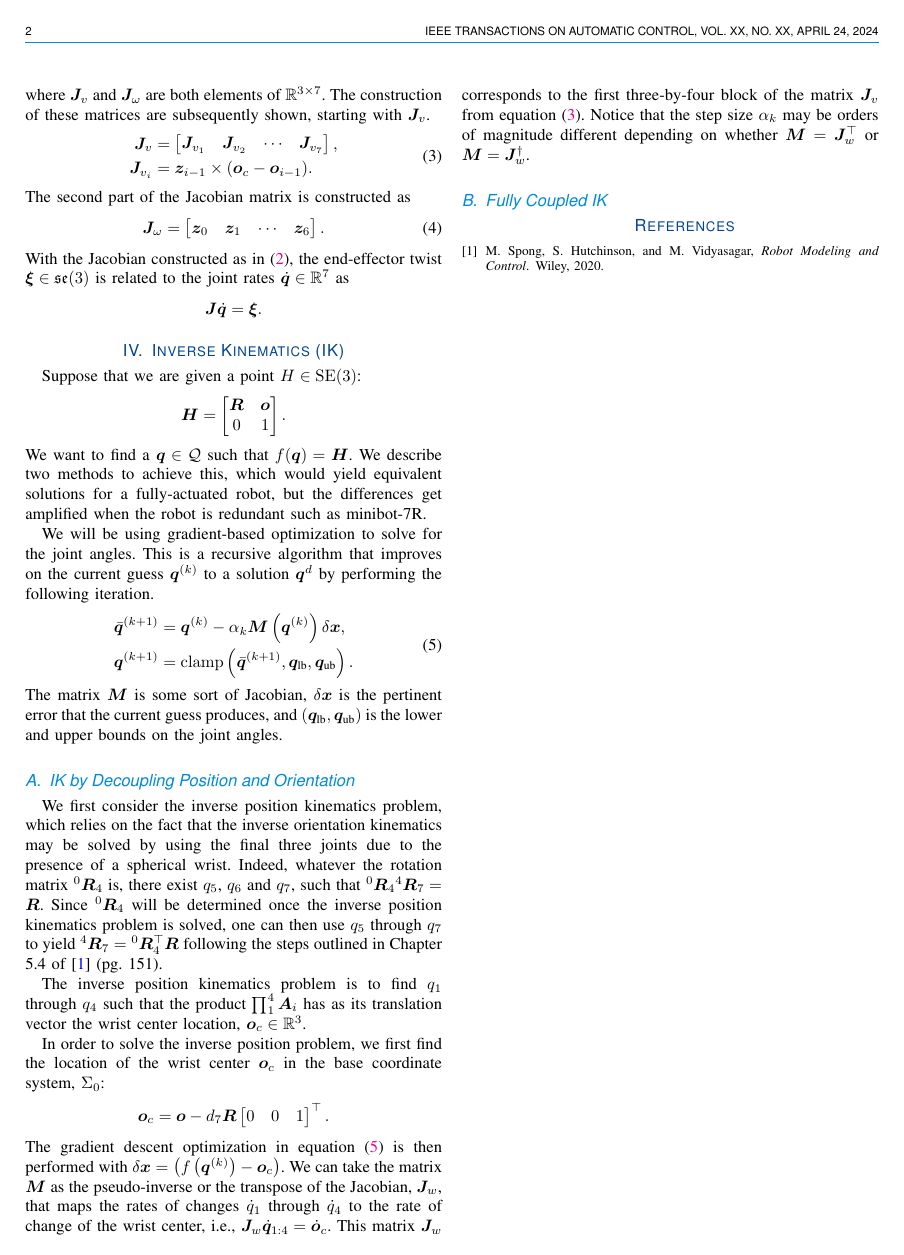
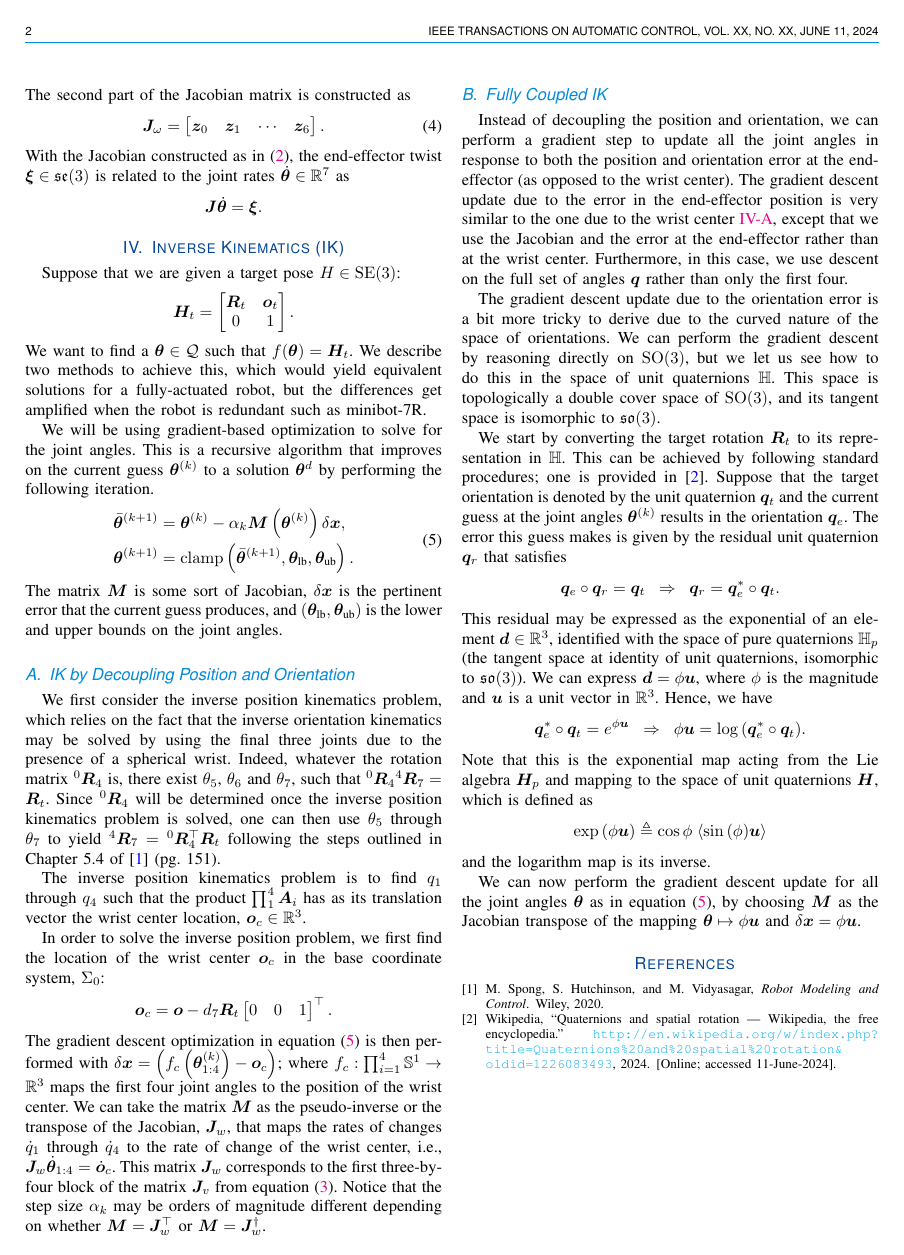
Before and after one commit to RobotControlLab/minibot, a LaTeX paper (TeX/root.tex, which reads TeX/bib/references.bib, TeX/contents/inversekin.tex, TeX/contents/velocity.tex): page 2 of 2. The pictures show the PDF file TeX/root.pdf that the author committed with the source.

Commit message:
inverse kinematics using quaternion

```diff
--- a/TeX/bib/references.bib
+++ b/TeX/bib/references.bib
@@ -825,3 +825,11 @@ keywords = {Rating, Overhead lines, Forecast, Smart grid},
     url = {https://youtu.be/S9F0jz4eqNY?si=0ZHaIQg_vOa6v88},
     urldate = {2023-10-18}
 }
+
+@misc{quaternion,
+   author = "Wikipedia",
+   title = "{Quaternions and spatial rotation} --- {W}ikipedia{,} The Free Encyclopedia",
+   year = "2024",
+   howpublished = {\url{http://en.wikipedia.org/w/index.php?title=Quaternions\%20and\%20spatial\%20rotation&oldid=1226083493}},
+   note = "[Online; accessed 11-June-2024]"
+ }
--- a/TeX/contents/inversekin.tex
+++ b/TeX/contents/inversekin.tex
@@ -1,28 +1,28 @@
 \section{Inverse Kinematics (IK)}
 \label{sec:inversekin}
-
-Suppose that we are given a point $H \in \SEthree$:
-\[ \bm{H} = \bmat{\bm{R} & \bm{o} \\ 0 & 1}. \]
-We want to find a $\bm{q} \in \mc{Q}$ such that $f(\bm{q}) = \bm{H}$. We
+%
+Suppose that we are given a target pose $H \in \SEthree$:
+\[ \bm{H}_t = \bmat{\bm{R}_t & \bm{o}_t \\ 0 & 1}. \]
+We want to find a $\bm{\theta} \in \mc{Q}$ such that $f(\bm{\theta}) = \bm{H}_t$. We
 describe two methods to achieve this, which would yield equivalent solutions for
 a fully-actuated robot, but the differences get amplified when the robot is
 redundant such as minibot-7R.
 
 We will be using gradient-based optimization to solve for the joint angles. This
-is a recursive algorithm that improves on the current guess $\bm{q}^{(k)}$ to
-a solution $\bm{q}^d$ by performing the following iteration.
+is a recursive algorithm that improves on the current guess $\bm{\theta}^{(k)}$
+to a solution $\bm{\theta}^d$ by performing the following iteration.
 %
 \begin{align}
   \begin{split}
-  \bar{\bm{q}}^{(k+1)} &= \bm{q}^{(k)} - \alpha_k \bm{M}\left(\bm{q}^{(k)}\right)\delta \bm{x}, \\
-  \bm{q}^{(k+1)} &= \operatorname{clamp}\left(\bar{\bm{q}}^{(k+1)}, \bm{q}_{\text{lb}}, \bm{q}_{\text{ub}} \right).
+  \bar{\bm{\theta}}^{(k+1)} &= \bm{\theta}^{(k)} - \alpha_k \bm{M}\left(\bm{\theta}^{(k)}\right)\delta \bm{x}, \\
+  \bm{\theta}^{(k+1)} &= \operatorname{clamp}\left(\bar{\bm{\theta}}^{(k+1)}, \bm{\theta}_{\text{lb}}, \bm{\theta}_{\text{ub}} \right).
   \end{split}
   \label{eq:gd}
 \end{align}
 %
 The matrix $\bm{M}$ is some sort of Jacobian, $\delta \bm{x}$ is the pertinent
-error that the current guess produces, and $(\bm{q}_{\text{lb}},
-\bm{q}_{\text{ub}})$ is the lower and upper bounds on the joint angles.
+error that the current guess produces, and $(\bm{\theta}_{\text{lb}},
+\bm{\theta}_{\text{ub}})$ is the lower and upper bounds on the joint angles.
 
 \subsection{IK by Decoupling Position and Orientation}
 \label{ssec:ik_decoupling}
@@ -31,11 +31,12 @@ We first consider the inverse position kinematics problem,
 which relies on the fact that the inverse orientation kinematics may be solved
 by using the final three joints due to the presence of a spherical wrist.
 Indeed, whatever the
-rotation matrix $^0\bm{R}_4$ is, there exist $q_5$, $q_6$ and $q_7$, such that
-${}^0\bm{R}_4 {}^4\bm{R}_7 = \bm{R}$. Since ${}^0\bm{R}_4$ will be determined
-once the inverse position kinematics problem is solved, one can then use $q_5$
-through $q_7$ to yield ${}^4\bm{R}_7 = {}^0\bm{R}_4^\top\bm{R}$ following the
-steps outlined in Chapter 5.4 of~\cite{spong2020robot} (pg. 151).
+rotation matrix $^0\bm{R}_4$ is, there exist $\theta_5$, $\theta_6$ and
+$\theta_7$, such that ${}^0\bm{R}_4 {}^4\bm{R}_7 = \bm{R}_t$. Since
+${}^0\bm{R}_4$ will be determined once the inverse position kinematics problem
+is solved, one can then use $\theta_5$ through $\theta_7$ to yield ${}^4\bm{R}_7
+= {}^0\bm{R}_4^\top\bm{R}_t$ following the steps outlined in Chapter 5.4
+of~\cite{spong2020robot} (pg. 151).
 
 The inverse position kinematics problem is to find $q_1$ through $q_4$ such
 that the product $\prod_1^4 \bm{A}_i$ has as its translation vector the wrist
@@ -43,15 +44,17 @@ center location, $\bm{o}_c \in \mathbb{R}^3$.
 
 In order to solve the inverse position problem, we first find the location of
 the wrist center $\bm{o}_c$ in the base coordinate system,
-$\Sigma_0$: \[ \bm{o}_c = \bm{o} - d_7 \bm{R} \bmat{0 & 0 & 1}^\top. \]
+$\Sigma_0$: \[ \bm{o}_c = \bm{o} - d_7 \bm{R}_t \bmat{0 & 0 & 1}^\top. \]
 %
 The gradient descent optimization in equation~\eqref{eq:gd} is then performed
-with $\delta \bm{x} = \left(f\left(\bm{q}^{(k)}\right) - \bm{o}_c \right)$.
-We can take the matrix $\bm{M}$ as the pseudo-inverse or the transpose
-of the Jacobian, $\bm{J}_w$, that maps the rates of changes $\dot{q}_1$ through
-$\dot{q}_4$ to the rate of change of the wrist center, i.e., $\bm{J}_w
-\dot{\bm{q}}_{1:4} = \dot{\bm{o}}_c$. This matrix $\bm{J}_w$ corresponds to the
-first three-by-four block of the matrix $\bm{J}_v$ from equation~\eqref{eq:jac_v}.
+with $\delta \bm{x} = \left(f_c\left(\bm{\theta}_{1:4}^{(k)}\right) - \bm{o}_c
+\right)$; where $f_c: \prod_{i=1}^4 \mathbb{S}^1 \rightarrow \mathbb{R}^3$ maps
+the first four joint angles to the position of the wrist center. We can take the
+matrix $\bm{M}$ as the pseudo-inverse or the transpose of the Jacobian,
+$\bm{J}_w$, that maps the rates of changes $\dot{q}_1$ through $\dot{q}_4$ to
+the rate of change of the wrist center, i.e., $\bm{J}_w \dot{\bm{\theta}}_{1:4}
+= \dot{\bm{o}}_c$. This matrix $\bm{J}_w$ corresponds to the first three-by-four
+block of the matrix $\bm{J}_v$ from equation~\eqref{eq:jac_v}.
 %
 Notice that the step size $\alpha_k$ may be orders of magnitude different
 depending on whether $\bm{M} = \bm{J}_w^\top$ or $\bm{M} = \bm{J}_w^\dagger$.
@@ -59,3 +62,50 @@ depending on whether $\bm{M} = \bm{J}_w^\top$ or $\bm{M} = \bm{J}_w^\dagger$.
 
 \subsection{Fully Coupled IK}
 \label{ssec:ik_full}
+
+Instead of decoupling the position and orientation, we can perform a gradient
+step to update all the joint angles in response to both the position and
+orientation error at the end-effector (as opposed to the wrist center). The
+gradient descent update due to the error in the end-effector position is very
+similar to the one due to the wrist center~\ref{ssec:ik_decoupling}, except that
+we use the Jacobian and the error at the end-effector rather than at the wrist
+center. Furthermore, in this case, we use descent on the full set of angles
+$\bm{q}$ rather than only the first four.
+
+The gradient descent update due to the orientation error is a bit more tricky
+to derive due to the curved nature of the space of orientations. We can perform
+the gradient descent by reasoning directly on $\SOthree$, but we let us see how
+to do this in the space of unit quaternions $\mathbb{H}$. This space is
+topologically a double cover space of $\SOthree$, and its tangent space is
+isomorphic to $\mathfrak{so}(3)$.
+
+We start by converting the target rotation $\bm{R}_t$ to its representation in
+$\mathbb{H}$. This can be achieved by following standard procedures; one is
+provided in~\cite{quaternion}. Suppose that the target orientation is denoted by
+the unit quaternion $\bm{q}_t$ and the current guess at the joint angles
+$\bm{\theta}^{(k)}$ results in the orientation $\bm{q}_e$. The error this guess
+makes is given by the residual unit quaternion $\bm{q}_r$ that satisfies
+%
+\[
+\bm{q}_e \circ \bm{q}_r = \bm{q}_t \;\; \Rightarrow \;\; \bm{q}_r = \bm{q}_e^* \circ \bm{q}_t.
+\]
+%
+This residual may be expressed as the exponential of an element $\bm{d} \in
+\mathbb{R}^3$, identified with the space of pure quaternions $\mathbb{H}_p$ (the
+tangent space at identity of unit quaternions, isomorphic to
+$\mathfrak{so}(3)$). We can express $\bm{d} = \phi \bm{u}$, where $\phi$ is the magnitude and $\bm{u}$ is a unit vector in $\mathbb{R}^3$. Hence, we have
+\[\bm{q}_e^* \circ \bm{q}_t = e^{\phi \bm{u}} \;\; \Rightarrow \;\; \phi \bm{u} =
+\log{\left(\bm{q}_e^* \circ \bm{q}_t\right)}. \]
+%
+Note that this is the exponential map acting from the Lie algebra $\bm{H}_p$
+and mapping to the space of unit quaternions $\bm{H}$, which is defined as
+\[
+\exp\left(\phi \bm{u} \right) \triangleq \cos{\phi}\; \langle \sin{(\phi)} \bm{u} \rangle
+\]
+%
+and the logarithm map is its inverse.
+
+We can now perform the gradient descent update for all the joint angles
+$\bm{\theta}$ as in equation~\eqref{eq:gd}, by choosing $\bm{M}$ as the Jacobian
+transpose of the mapping $\bm{\theta} \mapsto \phi \bm{u}$ and $\delta \bm{x} =
+\phi \bm{u}$.
--- a/TeX/contents/velocity.tex
+++ b/TeX/contents/velocity.tex
@@ -29,4 +29,5 @@ The second part of the Jacobian matrix is constructed as
 %
 With the Jacobian constructed as in~\eqref{eq:jac}, the end-effector
 twist $\bm{\xi} \in \mathfrak{se}(3)$ is related to the joint rates
-$\dot{\bm{q}} \in \mathbb{R}^7$ as \[ \bm{J} \dot{\bm{q}} = \bm{\xi}. \]
+$\dot{\bm{\theta}} \in \mathbb{R}^7$ as \[ \bm{J} \dot{\bm{\theta}} = \bm{\xi}.
+\]
--- a/TeX/root.tex
+++ b/TeX/root.tex
@@ -7,9 +7,9 @@
 \def\BibTeX{{\rm B\kern-.05em{\sc i\kern-.025em b}\kern-.08em
     T\kern-.1667em\lower.7ex\hbox{E}\kern-.125emX}}
 
-\markboth{\journalname, VOL. XX, NO. XX, April 24, 2024}
-{Satici: Kinematics of miniBot-7R
-(April 24, 2024)}
+\markboth{\journalname, VOL. XX, NO. XX, \today}
+{Satici: Kinematics of minibot-7R
+(\today)}
 
 \begin{document}
 
```
Also changed, not shown: TeX/contents/dh.tex (+2 -2 lines), TeX/contents/macros.tex (+1 -0 lines), TeX/preamble.tex (line endings or trailing spaces), TeX/root.pdf.
